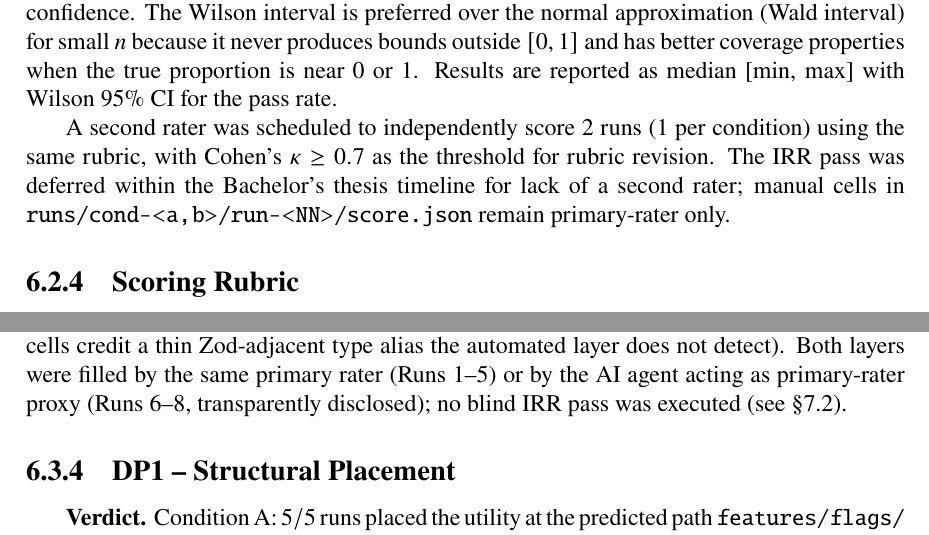
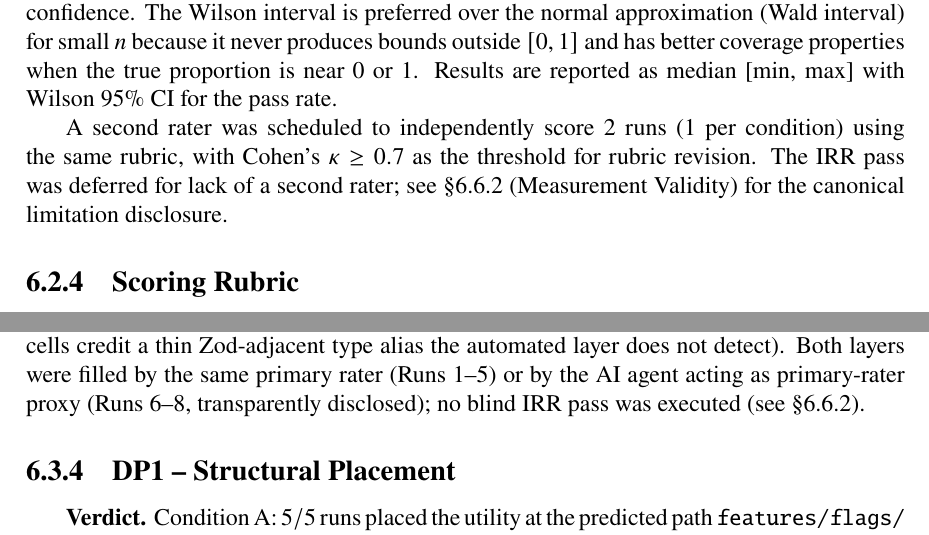
Before and after one commit to Springblade/SmartKit, a LaTeX thesis (latex/main.tex): two parts of pages 39 and 45 of 56, joined at a grey line, cut so that both start at the same text. Compiled offline with pdfLaTeX.

Commit message:
task-4: collapse in-body limitation mentions to 1-sentence + back-ref
- sec:pilot-schedule IRR paragraph: 3 sentences to 1 sentence + ref sec:measurement-validity
- sec:pilot-results-cross-check end: redirect IRR ref to sec:measurement-validity (canonical) instead of sec:limitations
- All other limitation mentions (Coverage cap, tool substitution, etc.) were already 1 sentence + back-ref
- Result: no limitation is explained in full outside sec:threats (the canonical location)

Co-authored-by: Cursor <cursoragent@cursor.com>

```diff
--- a/latex/main.tex
+++ b/latex/main.tex
@@ -980,7 +980,7 @@ For each run treated as a binary outcome (pass = score $\geq 3/5$; fail = score
 \end{equation}
 where $k$ is the number of passing runs, $n=5$ (or $n=3$ for Cond~B), and $z = 1.96$ for 95\% confidence. The Wilson interval is preferred over the normal approximation (Wald interval) for small $n$ because it never produces bounds outside $[0, 1]$ and has better coverage properties when the true proportion is near 0 or 1. Results are reported as median [min, max] with Wilson 95\% CI for the pass rate.
 
-A second rater was scheduled to independently score 2 runs (1 per condition) using the same rubric, with Cohen's $\kappa \geq 0.7$ as the threshold for rubric revision. The IRR pass was deferred within the Bachelor's thesis timeline for lack of a second rater; manual cells in \filename{runs/cond-<a,b>/run-<NN>/score.json} remain primary-rater only.
+A second rater was scheduled to independently score 2 runs (1 per condition) using the same rubric, with Cohen's $\kappa \geq 0.7$ as the threshold for rubric revision. The IRR pass was deferred for lack of a second rater; see \S6.6.2 (Measurement Validity) for the canonical limitation disclosure.
 \label{sec:pilot-irr}
 
 \subsection{Scoring Rubric}
@@ -1171,7 +1171,7 @@ The Results and Discussion are interleaved: \S\ref{sec:pilot-results-perrun} thr
 \label{tab:auto-vs-manual}
 \end{table}
 
-\smallskip\noindent\textbf{Note on cross-check methodology.} Str = Structural Integrity, T\&C = Type \& Contract Safety, Cov = Coverage \& Completeness. Each cell is read directly from the corresponding \filename{runs/cond-<a,b>/run-<NN>/score.json} file (\texttt{automated\_scores} block for the auto column, \texttt{manual} block for the man column). The Man Cov column reflects the \emph{post-correction} manual cells (Cov $=$ 3 for all Cond~A runs 4--8), consistent with Table~\ref{tbl:pilot-actual}; the pre-correction manual Coverage values (5, 4, 5, 5, 5 for runs 4--8) were first-pass ratings against a rubric interpretation that did not strictly enforce rubric A.5.3 level~4's ``not stubbed'' requirement on the per-user override path, and the corrected cells reflect the stricter interpretation applied uniformly across both tables in this thesis. The pre-correction cells remain preserved in the per-run \filename{score.json} artefacts alongside this thesis for audit traceability. The maximum per-dimension absolute delta across all 24 (run, dimension) pairs is $2$ (Auto Cov $=$ 5 vs.\ Man Cov $=$ 3 for Cond~A runs 4--8); the other 22 pairs agree within $\pm 1$. The largest remaining divergences within $\pm 1$ are: Run~5 Type \& Contract (automated $4$ vs.\ manual $5$, a one-point judgment-call split) and Run~1/3 Type \& Contract (automated $0$ vs.\ manual $0$--$1$, where manual cells credit a thin Zod-adjacent type alias the automated layer does not detect). Both layers were filled by the same primary rater (Runs 1--5) or by the AI agent acting as primary-rater proxy (Runs 6--8, transparently disclosed); no blind IRR pass was executed (see \S7.2).
+\smallskip\noindent\textbf{Note on cross-check methodology.} Str = Structural Integrity, T\&C = Type \& Contract Safety, Cov = Coverage \& Completeness. Each cell is read directly from the corresponding \filename{runs/cond-<a,b>/run-<NN>/score.json} file (\texttt{automated\_scores} block for the auto column, \texttt{manual} block for the man column). The Man Cov column reflects the \emph{post-correction} manual cells (Cov $=$ 3 for all Cond~A runs 4--8), consistent with Table~\ref{tbl:pilot-actual}; the pre-correction manual Coverage values (5, 4, 5, 5, 5 for runs 4--8) were first-pass ratings against a rubric interpretation that did not strictly enforce rubric A.5.3 level~4's ``not stubbed'' requirement on the per-user override path, and the corrected cells reflect the stricter interpretation applied uniformly across both tables in this thesis. The pre-correction cells remain preserved in the per-run \filename{score.json} artefacts alongside this thesis for audit traceability. The maximum per-dimension absolute delta across all 24 (run, dimension) pairs is $2$ (Auto Cov $=$ 5 vs.\ Man Cov $=$ 3 for Cond~A runs 4--8); the other 22 pairs agree within $\pm 1$. The largest remaining divergences within $\pm 1$ are: Run~5 Type \& Contract (automated $4$ vs.\ manual $5$, a one-point judgment-call split) and Run~1/3 Type \& Contract (automated $0$ vs.\ manual $0$--$1$, where manual cells credit a thin Zod-adjacent type alias the automated layer does not detect). Both layers were filled by the same primary rater (Runs 1--5) or by the AI agent acting as primary-rater proxy (Runs 6--8, transparently disclosed); no blind IRR pass was executed (see \S6.6.2).
 \normalsize
 
 \subsection{DP1 -- Structural Placement}
```
